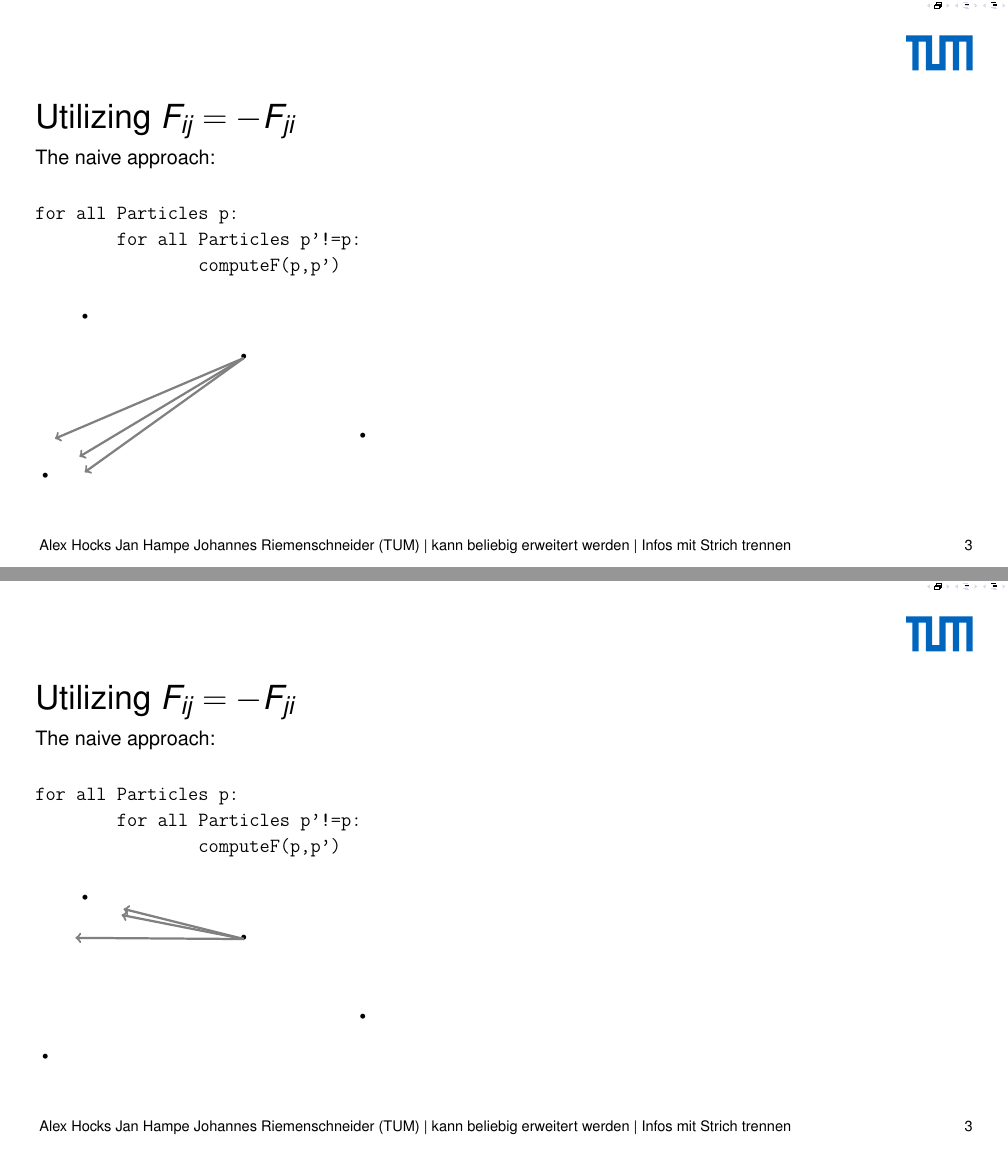
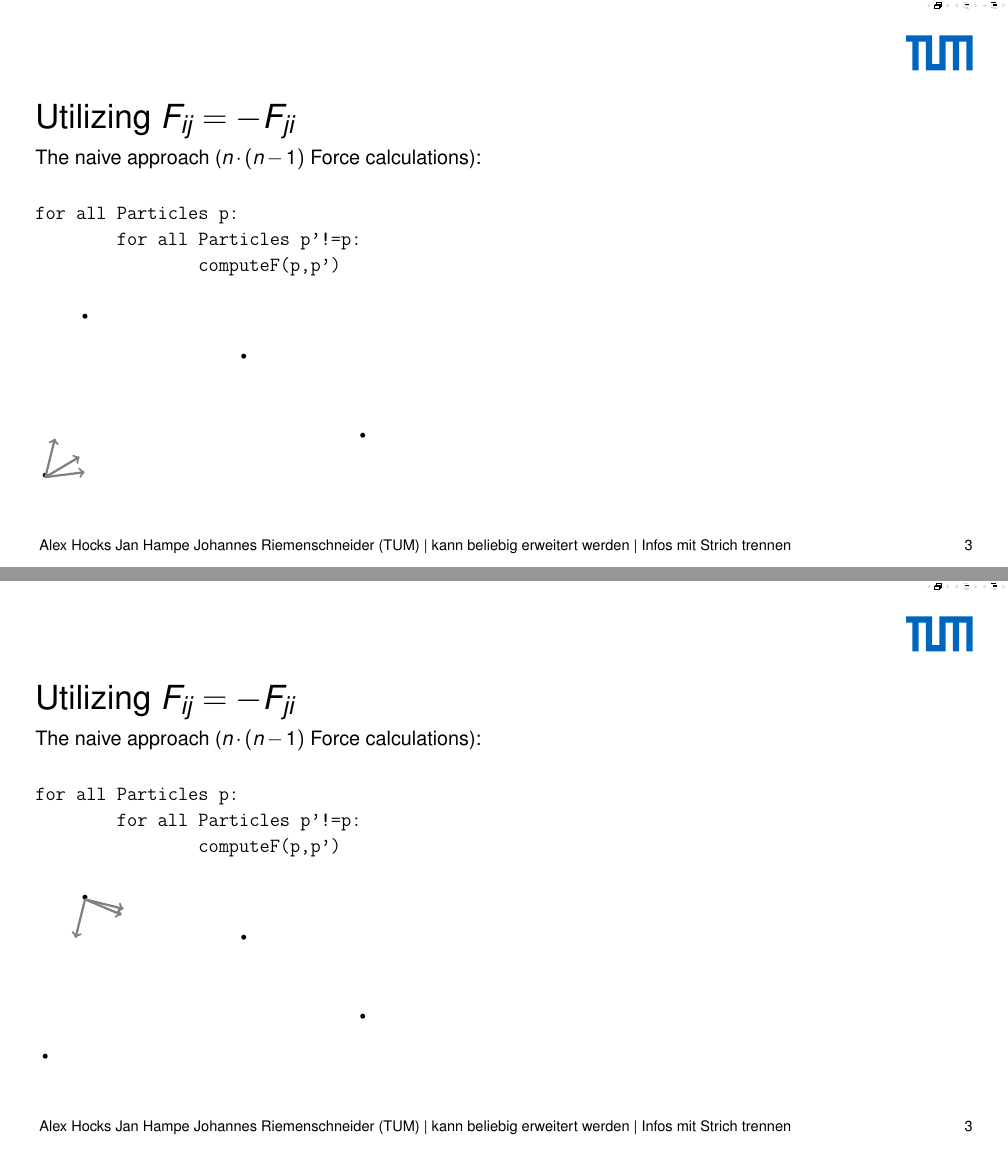
Before and after one commit to TUM-I5/MolSim, a LaTeX poster (presentation/200805_TUM_LaTex-Vorlagenpaket/Praesentation16zu9.tex, which reads presentation/200805_TUM_LaTex-Vorlagenpaket/PraesentationBeispiele.tex): pages 3 and 4 of 27 before the commit and pages 3 and 4 of 29 after it, joined at a grey line. The pictures show the PDF file presentation/200805_TUM_LaTex-Vorlagenpaket/Praesentation16zu9.pdf that the author committed with the source.

Commit message:
kept working, still nowhere near done

```diff
--- a/presentation/200805_TUM_LaTex-Vorlagenpaket/PraesentationBeispiele.tex
+++ b/presentation/200805_TUM_LaTex-Vorlagenpaket/PraesentationBeispiele.tex
@@ -56,7 +56,8 @@
 \begin{frame}[fragile]
 	\frametitle{Utilizing $F_{ij} = -F_{ji}$}
 	\large
-	The naive approach: \\
+	The naive approach ($n\cdot (n-1)$ Force calculations):\\
+	%\vspace{-0.1cm}
 	\begin{Verbatim}
 for all Particles p:
 	for all Particles p'!=p:
@@ -68,29 +69,53 @@ for all Particles p:
 			\node at \Point {\textbullet};
 		}
 		\visible<1>{
-			%\draw[->, gray] (5,3) -- ($(0,0)!1cm!(1,4)$);
-			%\draw[->, gray] (5,3) -- ($(0,0)!1cm!(5,3)$);
-			%\draw[->, gray] (5,3) -- ($(0,0)!1cm!(8,1)$);
-			\draw[->, gray, scale=0.24]{(0,0) -- (1,4)};
-			\draw[->, gray, scale=0.17]{(0,0) -- (5,3)};
-			\draw[->, gray, scale=0.125]{(0,0) -- (8,1)};
+			\draw[->, gray]{(0,0) -- (0.24, 0.97)};
+			\draw[->, gray]{(0,0) -- (0.86, 0.51)};
+			\draw[->, gray]{(0,0) -- (0.99, 0.124)};
+			%\draw[->, gray, scale=0.24]{(0,0) -- (1,4)};
+			%\draw[->, gray, scale=0.17]{(0,0) -- (5,3)};
+			%\draw[->, gray, scale=0.125]{(0,0) -- (8,1)};
 		}
 
 		\visible<2>{
-			\draw [arrows=start spec-end spec]
 			\draw[->, gray]{(1,4) -- (0.76, 3.03)};
 			\draw[->, gray]{(1,4) -- (1.97, 3.76)};
-			\draw[->, gray]{(1,4) -- (1.92,3.61)};
+			\draw[->, gray]{(1,4) -- (1.92, 3.61)};
 		}
 		\visible<3>{
-
-			%\draw[->, gray]{(5,3) -- (0,0)};
-			\draw[->, gray] (5,3) -- ($(5,3)!1cm!(0,0)$);
-			%\draw[->, gray]{(5,3) -- };
-			%\draw[->, gray]{(5,3) -- };
+			\draw[->, gray]{(5,3) -- (4.14, 2.49)};
+			\draw[->, gray]{(5,3) -- (4.03, 3.24)};
+			\draw[->, gray]{(5,3) -- (5.83, 2.45)};
 		}
 
+		\visible<4>{
+			\draw[->, gray]{(8,1) -- (7.01, 0.88)};
+			\draw[->, gray]{(8,1) -- (7.08, 1.39)};
+			\draw[->, gray]{(8,1) -- (7.17, 1.55)};
+		}
+	%\begin{textblock}{7}(5,7)
+	%	\large
+	%	\visible<5>{$n\cdot(n-1) \text{computations of F necessary}$} hässlich aber sonst nimmt er es nicht
+	%\end{textblock}
+
 	\end{tikzpicture}
+	\end{frame}
+
+	\begin{frame}[fragile]
+		\frametitle{Utilizing $F_{ij} = -F_{ji}$}
+		\large
+		A better approach ($\frac{1}{2} n\cdot (n-1)$ Force calculations):\\
+		\begin{Verbatim}
+for all ParticlePairs (p,p'):
+	computeF(p,p'´)
+		\end{Verbatim}
+	\centering
+\begin{tikzpicture}[ultra thick]
+\foreach \Point in {(0,0), (1, 4), (5,3), (8,1)}{
+	\node at \Point {\textbullet};
+}
+\end{tikzpicture}
+
 	\end{frame}
 
 %%%%%%%%%%%%%%%%%%%%%%%%%%%%%%%%%%%%%%%%%%%%%%%%%%%%%
```
Also changed, not shown: presentation/200805_TUM_LaTex-Vorlagenpaket/Praesentation16zu9.tex (+0 -7 lines), presentation/200805_TUM_LaTex-Vorlagenpaket/Praesentation16zu9.pdf, presentation/200805_TUM_LaTex-Vorlagenpaket/PraesentationBeispiele.tex (2 more changed lines), 5 other files.
